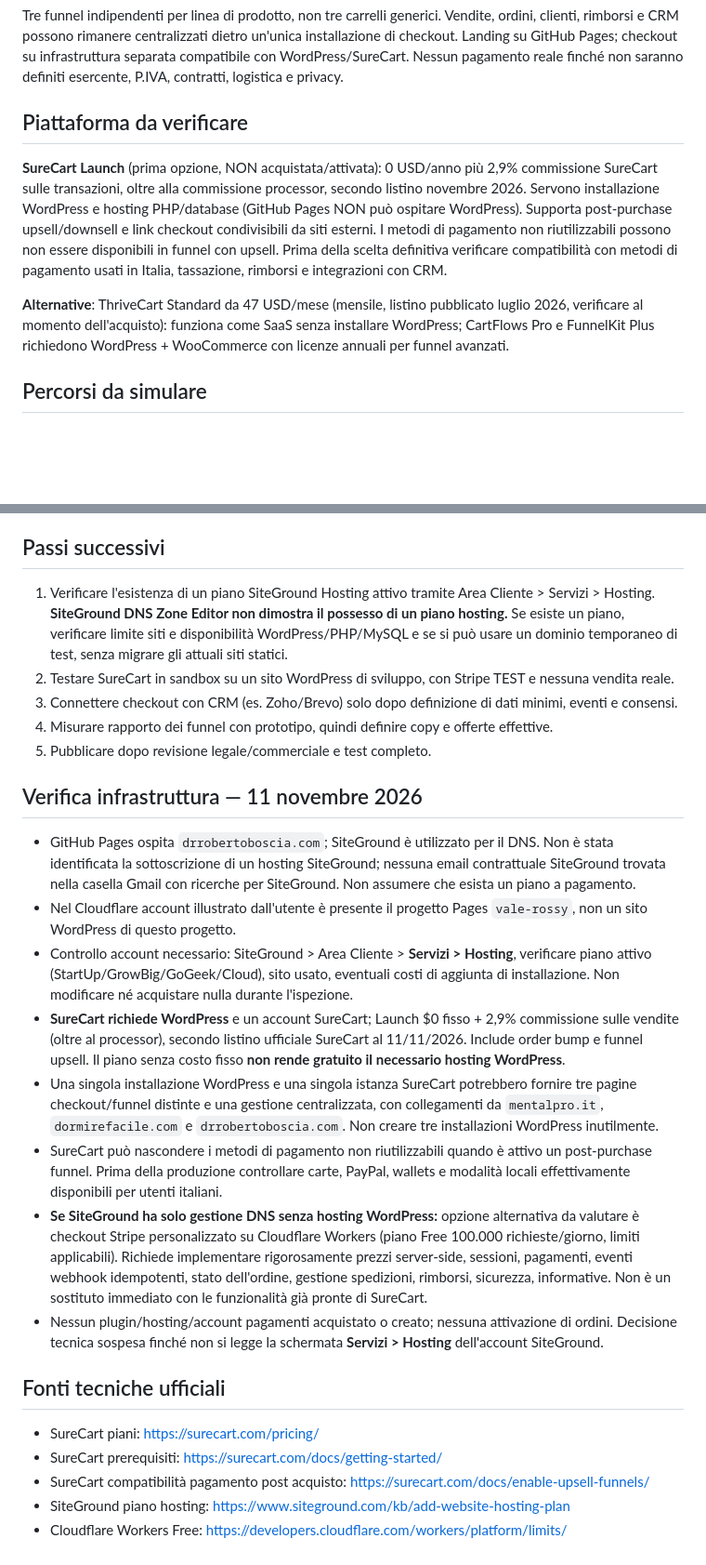
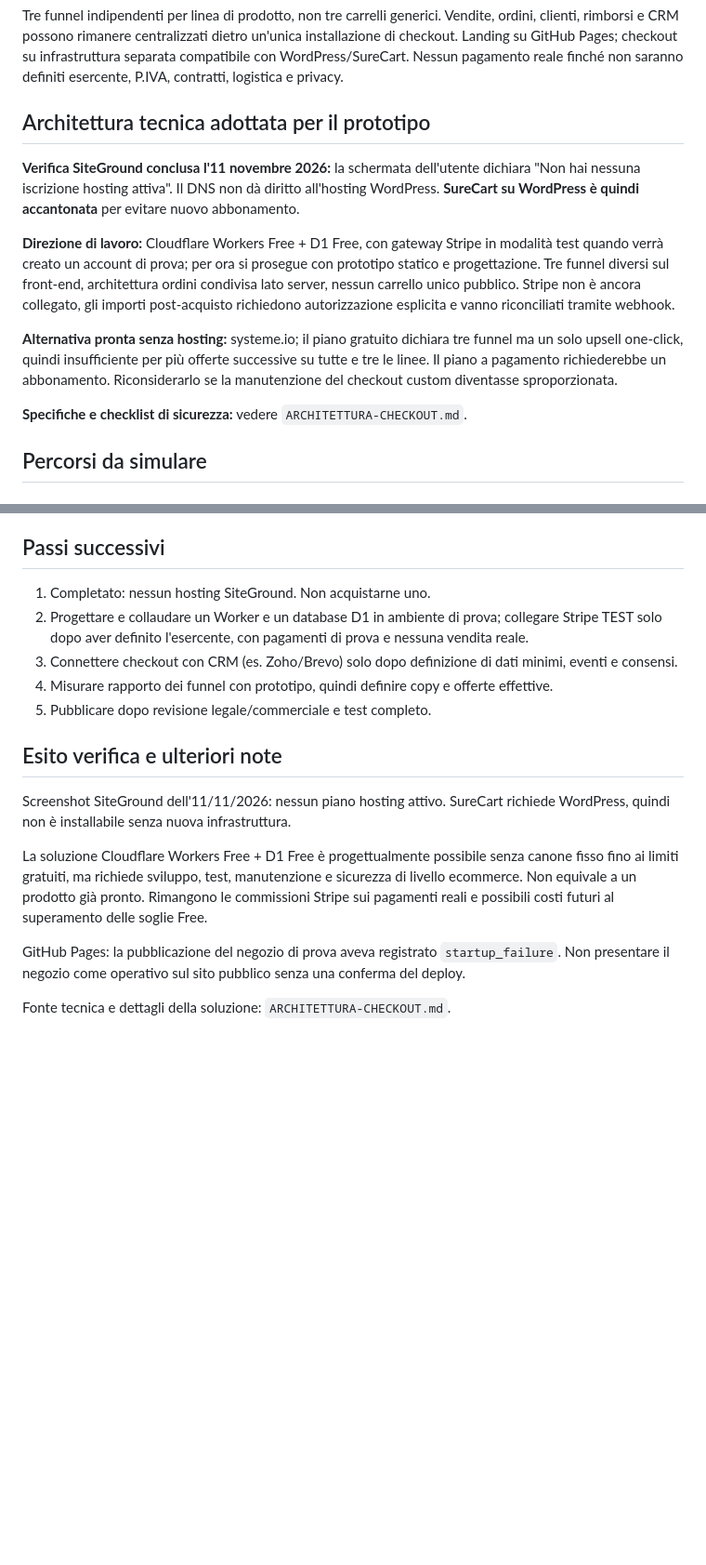
Before and after one commit to Robyboscia/sito-personale, a Markdown page: laboratorio-funnel/PIANO.md, 2 parts joined by grey strips. Shown at 93% size. Drawn GitHub-style; blank space fills up the shorter version.

Commit message:
Rebase funnel plan onto confirmed SiteGround no-hosting and Cloudflare checkout

```diff
--- a/laboratorio-funnel/PIANO.md
+++ b/laboratorio-funnel/PIANO.md
@@ -2,10 +2,14 @@
 ## Decisione
 Tre funnel indipendenti per linea di prodotto, non tre carrelli generici. Vendite, ordini, clienti, rimborsi e CRM possono rimanere centralizzati dietro un'unica installazione di checkout. Landing su GitHub Pages; checkout su infrastruttura separata compatibile con WordPress/SureCart. Nessun pagamento reale finché non saranno definiti esercente, P.IVA, contratti, logistica e privacy.
 
-## Piattaforma da verificare
-**SureCart Launch** (prima opzione, NON acquistata/attivata): 0 USD/anno più 2,9% commissione SureCart sulle transazioni, oltre alla commissione processor, secondo listino novembre 2026. Servono installazione WordPress e hosting PHP/database (GitHub Pages NON può ospitare WordPress). Supporta post-purchase upsell/downsell e link checkout condivisibili da siti esterni. I metodi di pagamento non riutilizzabili possono non essere disponibili in funnel con upsell. Prima della scelta definitiva verificare compatibilità con metodi di pagamento usati in Italia, tassazione, rimborsi e integrazioni con CRM.
+## Architettura tecnica adottata per il prototipo
+**Verifica SiteGround conclusa l'11 novembre 2026:** la schermata dell'utente dichiara "Non hai nessuna iscrizione hosting attiva". Il DNS non dà diritto all'hosting WordPress. **SureCart su WordPress è quindi accantonata** per evitare nuovo abbonamento.
 
-**Alternative**: ThriveCart Standard da 47 USD/mese (mensile, listino pubblicato luglio 2026, verificare al momento dell'acquisto): funziona come SaaS senza installare WordPress; CartFlows Pro e FunnelKit Plus richiedono WordPress + WooCommerce con licenze annuali per funnel avanzati.
+**Direzione di lavoro:** Cloudflare Workers Free + D1 Free, con gateway Stripe in modalità test quando verrà creato un account di prova; per ora si prosegue con prototipo statico e progettazione. Tre funnel diversi sul front-end, architettura ordini condivisa lato server, nessun carrello unico pubblico. Stripe non è ancora collegato, gli importi post-acquisto richiedono autorizzazione esplicita e vanno riconciliati tramite webhook.
+
+**Alternativa pronta senza hosting:** systeme.io; il piano gratuito dichiara tre funnel ma un solo upsell one-click, quindi insufficiente per più offerte successive su tutte e tre le linee. Il piano a pagamento richiederebbe un abbonamento. Riconsiderarlo se la manutenzione del checkout custom diventasse sproporzionata.
+
+**Specifiche e checklist di sicurezza:** vedere `ARCHITETTURA-CHECKOUT.md`.
 
 ## Percorsi da simulare
 ### mentalpro.it
@@ -26,25 +30,17 @@ Prodotto formativo base -> programma approfondito -> premium; su rifiuto modulo
 - Ordini non attivati finché non sono definiti titolare, Partita IVA, rapporti con produttore/fornitore, fatturazione, spedizione e assistenza.
 
 ## Passi successivi
-1. Verificare l'esistenza di un piano SiteGround Hosting attivo tramite Area Cliente > Servizi > Hosting. **SiteGround DNS Zone Editor non dimostra il possesso di un piano hosting.** Se esiste un piano, verificare limite siti e disponibilità WordPress/PHP/MySQL e se si può usare un dominio temporaneo di test, senza migrare gli attuali siti statici.
-2. Testare SureCart in sandbox su un sito WordPress di sviluppo, con Stripe TEST e nessuna vendita reale.
+1. Completato: nessun hosting SiteGround. Non acquistarne uno.
+2. Progettare e collaudare un Worker e un database D1 in ambiente di prova; collegare Stripe TEST solo dopo aver definito l'esercente, con pagamenti di prova e nessuna vendita reale.
 3. Connettere checkout con CRM (es. Zoho/Brevo) solo dopo definizione di dati minimi, eventi e consensi.
 4. Misurare rapporto dei funnel con prototipo, quindi definire copy e offerte effettive.
 5. Pubblicare dopo revisione legale/commerciale e test completo.
 
-## Verifica infrastruttura — 11 novembre 2026
-- GitHub Pages ospita `drrobertoboscia.com`; SiteGround è utilizzato per il DNS. Non è stata identificata la sottoscrizione di un hosting SiteGround; nessuna email contrattuale SiteGround trovata nella casella Gmail con ricerche per SiteGround. Non assumere che esista un piano a pagamento.
-- Nel Cloudflare account illustrato dall'utente è presente il progetto Pages `vale-rossy`, non un sito WordPress di questo progetto.
-- Controllo account necessario: SiteGround > Area Cliente > **Servizi > Hosting**, verificare piano attivo (StartUp/GrowBig/GoGeek/Cloud), sito usato, eventuali costi di aggiunta di installazione. Non modificare né acquistare nulla durante l'ispezione.
-- **SureCart richiede WordPress** e un account SureCart; Launch $0 fisso + 2,9% commissione sulle vendite (oltre al processor), secondo listino ufficiale SureCart al 11/11/2026. Include order bump e funnel upsell. Il piano senza costo fisso **non rende gratuito il necessario hosting WordPress**.
-- Una singola installazione WordPress e una singola istanza SureCart potrebbero fornire tre pagine checkout/funnel distinte e una gestione centralizzata, con collegamenti da `mentalpro.it`, `dormirefacile.com` e `drrobertoboscia.com`. Non creare tre installazioni WordPress inutilmente.
-- SureCart può nascondere i metodi di pagamento non riutilizzabili quando è attivo un post-purchase funnel. Prima della produzione controllare carte, PayPal, wallets e modalità locali effettivamente disponibili per utenti italiani.
-- **Se SiteGround ha solo gestione DNS senza hosting WordPress:** opzione alternativa da valutare è checkout Stripe personalizzato su Cloudflare Workers (piano Free 100.000 richieste/giorno, limiti applicabili). Richiede implementare rigorosamente prezzi server-side, sessioni, pagamenti, eventi webhook idempotenti, stato dell'ordine, gestione spedizioni, rimborsi, sicurezza, informative. Non è un sostituto immediato con le funzionalità già pronte di SureCart.
-- Nessun plugin/hosting/account pagamenti acquistato o creato; nessuna attivazione di ordini. Decisione tecnica sospesa finché non si legge la schermata **Servizi > Hosting** dell'account SiteGround.
+## Esito verifica e ulteriori note
+Screenshot SiteGround dell'11/11/2026: nessun piano hosting attivo. SureCart richiede WordPress, quindi non è installabile senza nuova infrastruttura.
 
-## Fonti tecniche ufficiali
-- SureCart piani: https://surecart.com/pricing/
-- SureCart prerequisiti: https://surecart.com/docs/getting-started/
-- SureCart compatibilità pagamento post acquisto: https://surecart.com/docs/enable-upsell-funnels/
-- SiteGround piano hosting: https://www.siteground.com/kb/add-website-hosting-plan
-- Cloudflare Workers Free: https://developers.cloudflare.com/workers/platform/limits/
+La soluzione Cloudflare Workers Free + D1 Free è progettualmente possibile senza canone fisso fino ai limiti gratuiti, ma richiede sviluppo, test, manutenzione e sicurezza di livello ecommerce. Non equivale a un prodotto già pronto. Rimangono le commissioni Stripe sui pagamenti reali e possibili costi futuri al superamento delle soglie Free.
+
+GitHub Pages: la pubblicazione del negozio di prova aveva registrato `startup_failure`. Non presentare il negozio come operativo sul sito pubblico senza una conferma del deploy.
+
+Fonte tecnica e dettagli della soluzione: `ARCHITETTURA-CHECKOUT.md`.
```
